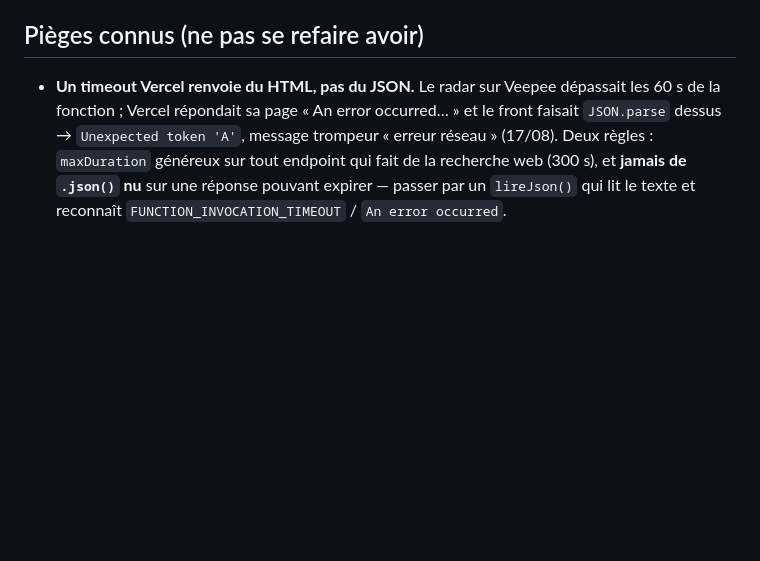
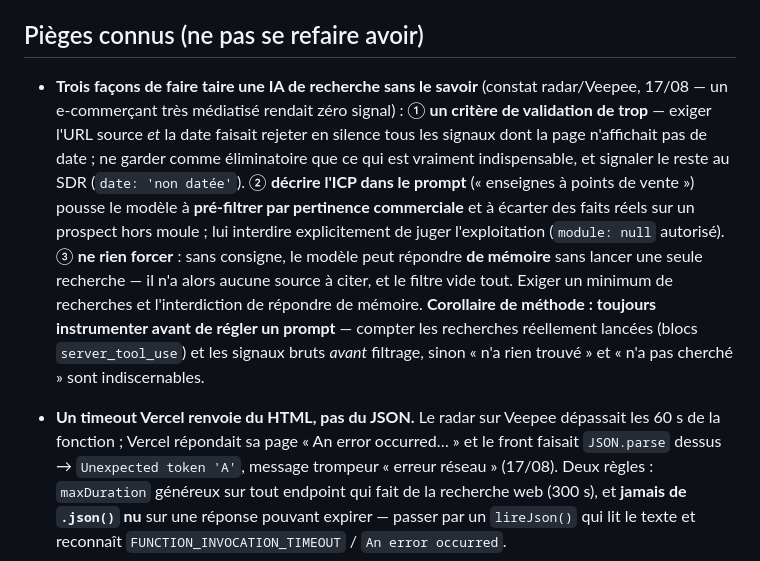
Before and after one commit to didampt/sofy-sdr-tool, a Markdown page: HANDOFF.md, the part around the change. Drawn GitHub-style; blank space fills up the shorter version.

Commit message:
docs: HANDOFF — les 3 façons de faire taire une IA de recherche (critère de trop, ICP dans le prompt, outil non forcé) + instrumenter avant de régler
Co-Authored-By: Claude Opus 5 <noreply@anthropic.com>

```diff
--- a/HANDOFF.md
+++ b/HANDOFF.md
@@ -241,6 +241,7 @@ Demande de **Franck** : quand une entreprise visite sofy.fr, la notification dit
 
 ## Pièges connus (ne pas se refaire avoir)
 
+- **Trois façons de faire taire une IA de recherche sans le savoir** (constat radar/Veepee, 17/08 — un e-commerçant très médiatisé rendait zéro signal) : ① **un critère de validation de trop** — exiger l'URL source *et* la date faisait rejeter en silence tous les signaux dont la page n'affichait pas de date ; ne garder comme éliminatoire que ce qui est vraiment indispensable, et signaler le reste au SDR (`date: 'non datée'`). ② **décrire l'ICP dans le prompt** (« enseignes à points de vente ») pousse le modèle à **pré-filtrer par pertinence commerciale** et à écarter des faits réels sur un prospect hors moule ; lui interdire explicitement de juger l'exploitation (`module: null` autorisé). ③ **ne rien forcer** : sans consigne, le modèle peut répondre **de mémoire** sans lancer une seule recherche — il n'a alors aucune source à citer, et le filtre vide tout. Exiger un minimum de recherches et l'interdiction de répondre de mémoire. **Corollaire de méthode : toujours instrumenter avant de régler un prompt** — compter les recherches réellement lancées (blocs `server_tool_use`) et les signaux bruts *avant* filtrage, sinon « n'a rien trouvé » et « n'a pas cherché » sont indiscernables.
 - **Un timeout Vercel renvoie du HTML, pas du JSON.** Le radar sur Veepee dépassait les 60 s de la fonction ; Vercel répondait sa page « An error occurred… » et le front faisait `JSON.parse` dessus → `Unexpected token 'A'`, message trompeur « erreur réseau » (17/08). Deux règles : `maxDuration` généreux sur tout endpoint qui fait de la recherche web (300 s), et **jamais de `.json()` nu** sur une réponse pouvant expirer — passer par un `lireJson()` qui lit le texte et reconnaît `FUNCTION_INVOCATION_TIMEOUT` / `An error occurred`.
 - **Ne jamais désactiver la réflexion (`thinking`) sur un endpoint qui utilise des outils serveur.** Sur les modèles récents, thinking désactivé fait parfois écrire l'appel d'outil *en texte* dans la réponse : le tour réussit, la recherche ne se lance jamais, aucune erreur n'est levée. Pour réduire le coût ou la latence, baisser `output_config.effort` (`medium`), pas le thinking.
 
```
